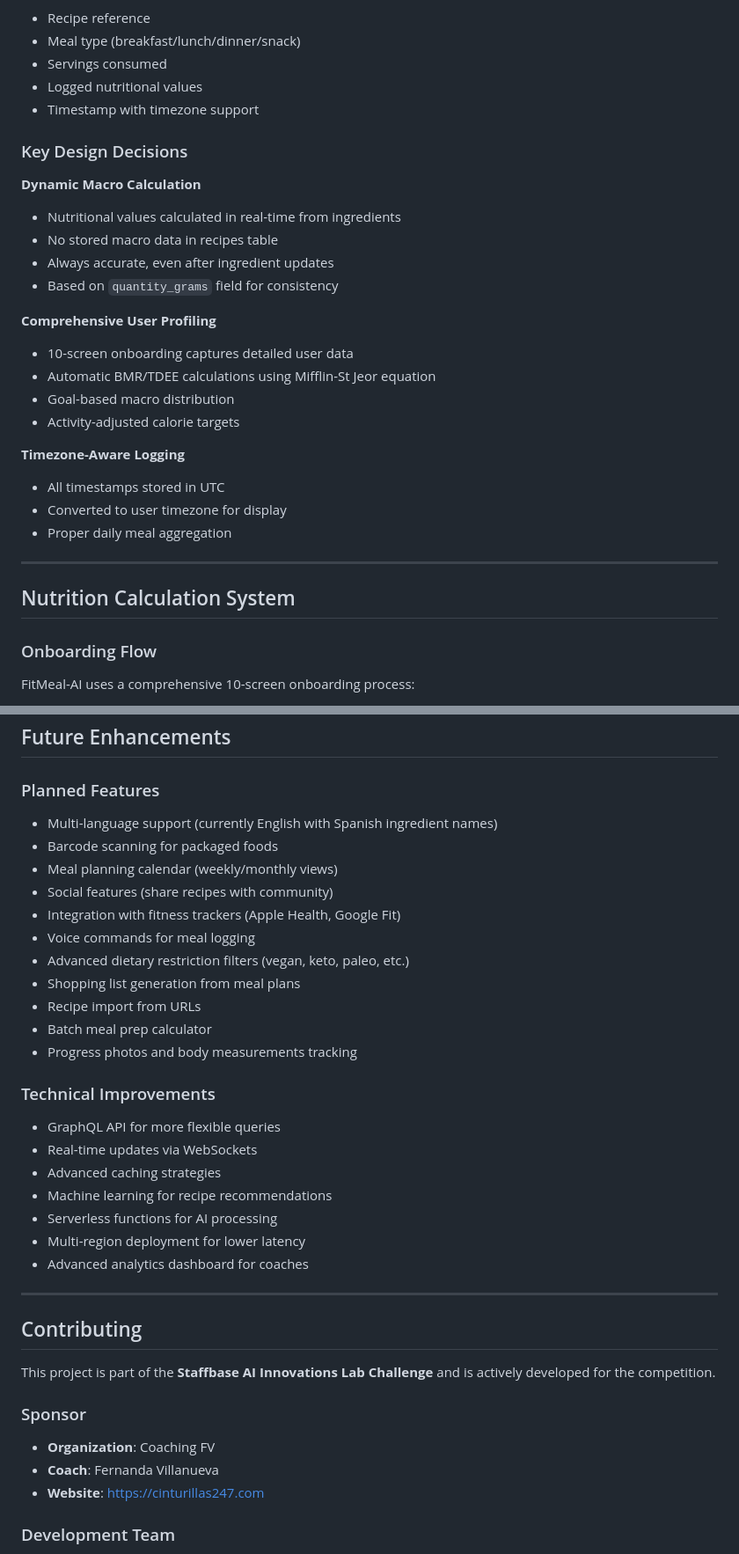
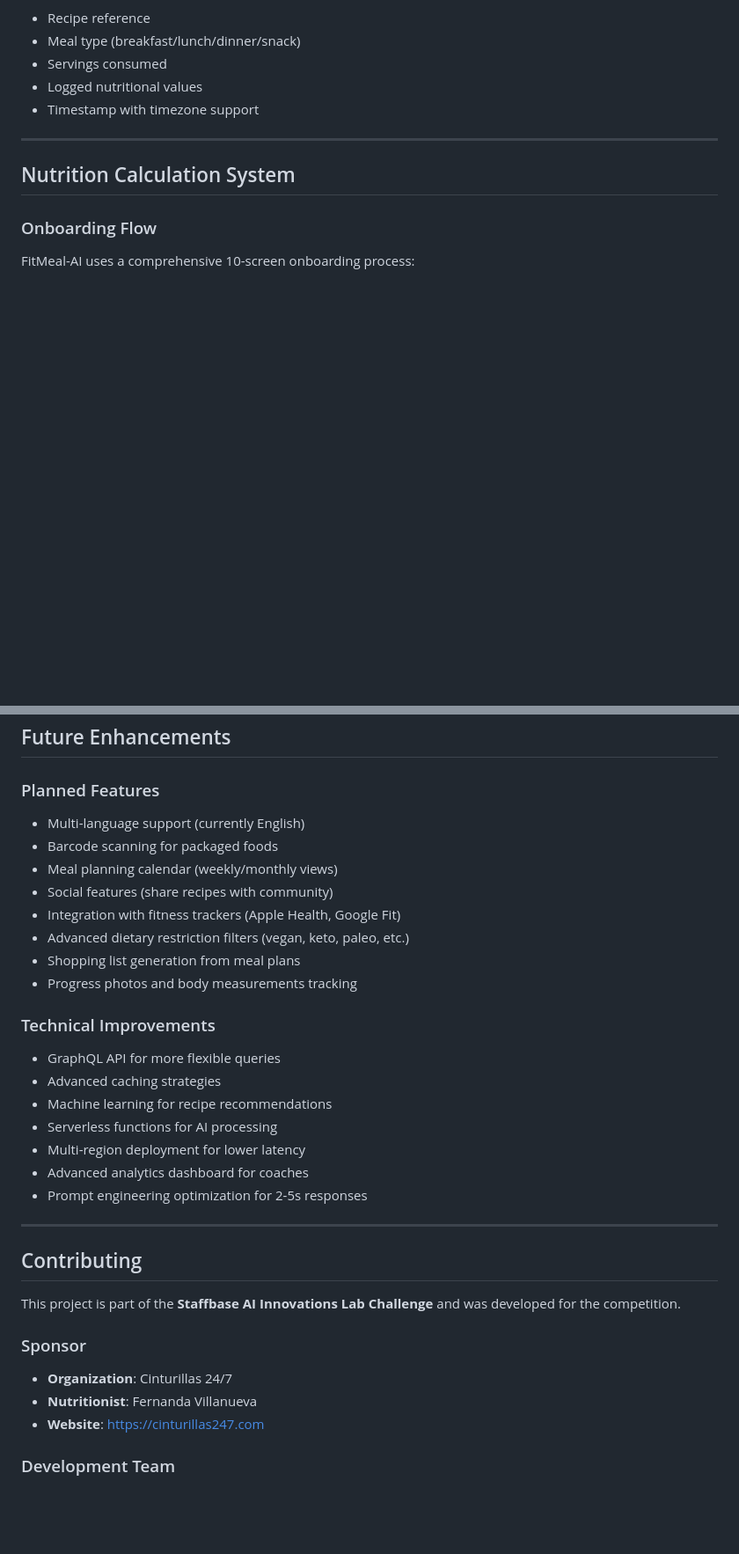
Before and after one commit to davidcruz97/FitMeal-AI, a Markdown page: README.md, 2 parts joined by grey strips. Shown at 88% size. Rendered like a GitHub page; blank space fills up the shorter version.

```diff
--- a/README.md
+++ b/README.md
@@ -214,25 +215,6 @@ FitMeal-AI features an on-device AI nutrition advisor powered by **Ollama with L
 - Servings consumed
 - Logged nutritional values
 - Timestamp with timezone support
-
-### Key Design Decisions
-
-**Dynamic Macro Calculation**
-- Nutritional values calculated in real-time from ingredients
-- No stored macro data in recipes table
-- Always accurate, even after ingredient updates
-- Based on `quantity_grams` field for consistency
-
-**Comprehensive User Profiling**
-- 10-screen onboarding captures detailed user data
-- Automatic BMR/TDEE calculations using Mifflin-St Jeor equation
-- Goal-based macro distribution
-- Activity-adjusted calorie targets
-
-**Timezone-Aware Logging**
-- All timestamps stored in UTC
-- Converted to user timezone for display
-- Proper daily meal aggregation
 
 ---
 
@@ -435,36 +418,33 @@ logger.debug("Mapping detection 'apple' to ingredient")
 ## Future Enhancements
 
 ### Planned Features
-- Multi-language support (currently English with Spanish ingredient names)
+- Multi-language support (currently English)
 - Barcode scanning for packaged foods
 - Meal planning calendar (weekly/monthly views)
 - Social features (share recipes with community)
 - Integration with fitness trackers (Apple Health, Google Fit)
-- Voice commands for meal logging
 - Advanced dietary restriction filters (vegan, keto, paleo, etc.)
 - Shopping list generation from meal plans
-- Recipe import from URLs
-- Batch meal prep calculator
 - Progress photos and body measurements tracking
 
 ### Technical Improvements
 - GraphQL API for more flexible queries
-- Real-time updates via WebSockets
 - Advanced caching strategies
 - Machine learning for recipe recommendations
 - Serverless functions for AI processing
 - Multi-region deployment for lower latency
 - Advanced analytics dashboard for coaches
+- Prompt engineering optimization for 2-5s responses
 
 ---
 
 ## Contributing
 
-This project is part of the **Staffbase AI Innovations Lab Challenge** and is actively developed for the competition.
+This project is part of the **Staffbase AI Innovations Lab Challenge** and was developed for the competition.
 
 ### Sponsor
-- **Organization**: Coaching FV
-- **Coach**: Fernanda Villanueva
+- **Organization**: Cinturillas 24/7
+- **Nutritionist**: Fernanda Villanueva
 - **Website**: https://cinturillas247.com
 
 ### Development Team
```
Also changed, not shown: other parts of README.md (+101 -62 lines).
